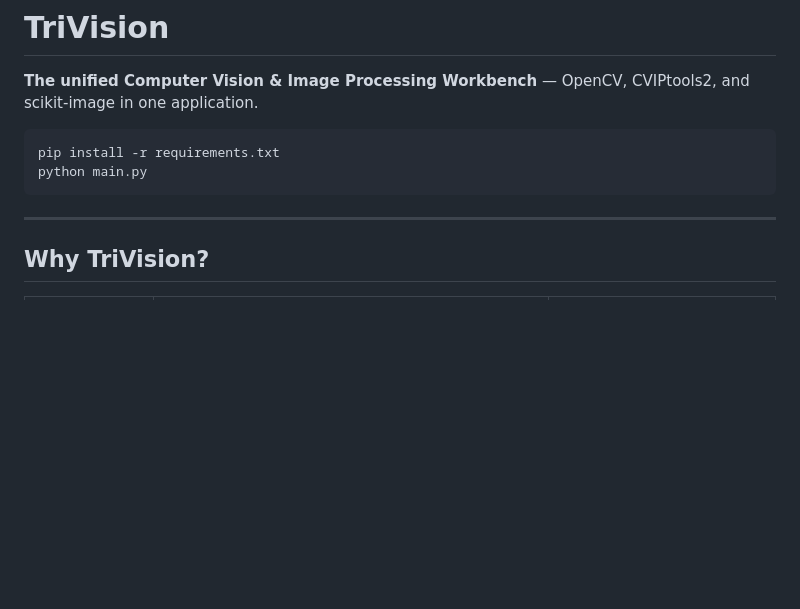
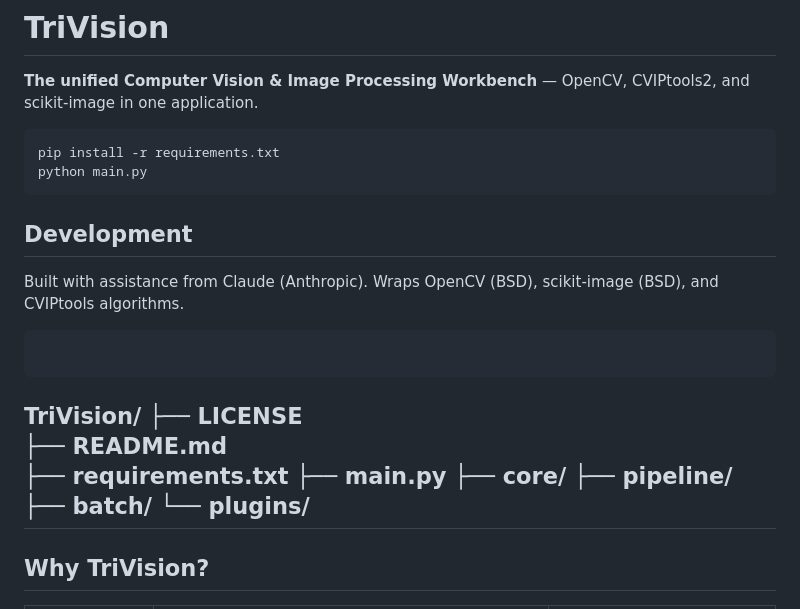
Before and after one commit to learn4creation/TriVision, a Markdown page: README.md, the part around the change. Drawn GitHub-style; blank space fills up the shorter version.

````diff
--- a/README.md
+++ b/README.md
@@ -6,7 +6,20 @@
 pip install -r requirements.txt
 python main.py
 ```
-
+## Development
+Built with assistance from Claude (Anthropic).
+Wraps OpenCV (BSD), scikit-image (BSD), and CVIPtools algorithms.
+```
+```
+TriVision/
+├── LICENSE
+├── README.md
+├── requirements.txt
+├── main.py
+├── core/
+├── pipeline/
+├── batch/
+└── plugins/
 ---
 
 ## Why TriVision?
````
